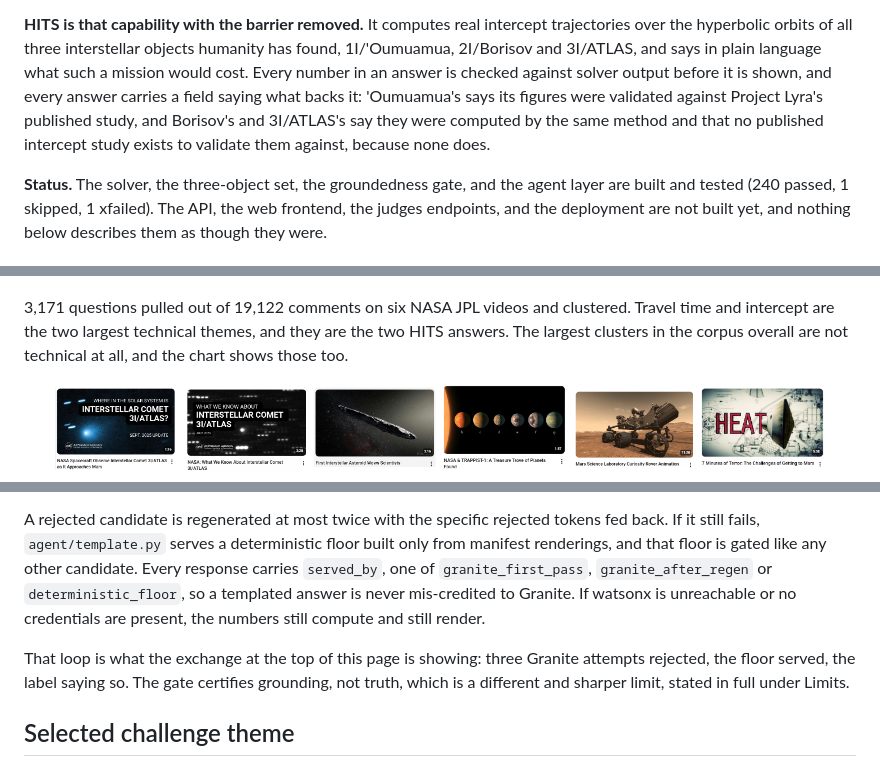
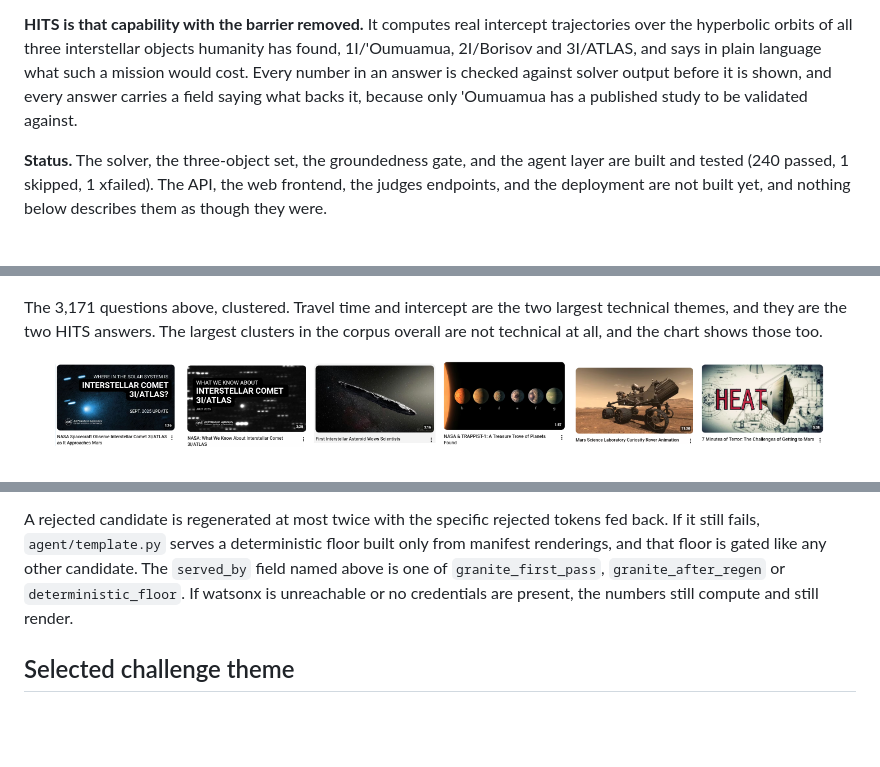
Before and after one commit to sh4wnbk/hits, a Markdown page: README.md, 3 parts joined by grey strips. Drawn GitHub-style; blank space fills up the shorter version.

```diff
--- a/README.md
+++ b/README.md
@@ -31,10 +31,8 @@ trajectories over the hyperbolic orbits of all three interstellar objects
 humanity has found, 1I/'Oumuamua, 2I/Borisov and 3I/ATLAS, and says in plain
 language what such a mission would cost. Every number in an answer is checked
 against solver output before it is shown, and every answer carries a field
-saying what backs it: 'Oumuamua's says its figures were validated against
-Project Lyra's published study, and Borisov's and 3I/ATLAS's say they were
-computed by the same method and that no published intercept study exists to
-validate them against, because none does.
+saying what backs it, because only 'Oumuamua has a published study to be
+validated against.
 
 **Status.** The solver, the three-object set, the groundedness gate, and the
 agent layer are built and tested (240 passed, 1 skipped, 1 xfailed). The API,
@@ -99,10 +75,10 @@ wording as reassurance.
 
 ![Questions asked, by theme](plots/demand_clusters.png)
 
-3,171 questions pulled out of 19,122 comments on six NASA JPL videos and
-clustered. Travel time and intercept are the two largest technical themes, and
-they are the two HITS answers. The largest clusters in the corpus overall are
-not technical at all, and the chart shows those too.
+The 3,171 questions above, clustered. Travel time and intercept are the two
+largest technical themes, and they are the two HITS answers. The largest
+clusters in the corpus overall are not technical at all, and the chart shows
+those too.
 
 <p align="center">
   <img src="docs/img/3I_ATLAS.PNG" width="15%" alt="3I/ATLAS approaching Mars">
@@ -176,15 +151,10 @@ test enforces.
 A rejected candidate is regenerated at most twice with the specific rejected
 tokens fed back. If it still fails, `agent/template.py` serves a deterministic
 floor built only from manifest renderings, and that floor is gated like any
-other candidate. Every response carries `served_by`, one of
-`granite_first_pass`, `granite_after_regen` or `deterministic_floor`, so a
-templated answer is never mis-credited to Granite. If watsonx is unreachable
-or no credentials are present, the numbers still compute and still render.
-
-That loop is what the exchange at the top of this page is showing: three
-Granite attempts rejected, the floor served, the label saying so. The gate
-certifies grounding, not truth, which is a different and sharper limit, stated
-in full under Limits.
+other candidate. The `served_by` field named above is one of
+`granite_first_pass`, `granite_after_regen` or `deterministic_floor`. If
+watsonx is unreachable or no credentials are present, the numbers still
+compute and still render.
 
 ## Selected challenge theme
 
```
Also changed, not shown: other parts of README.md (+26 -49 lines), plots/validation_comparison.png, 1 other file.
